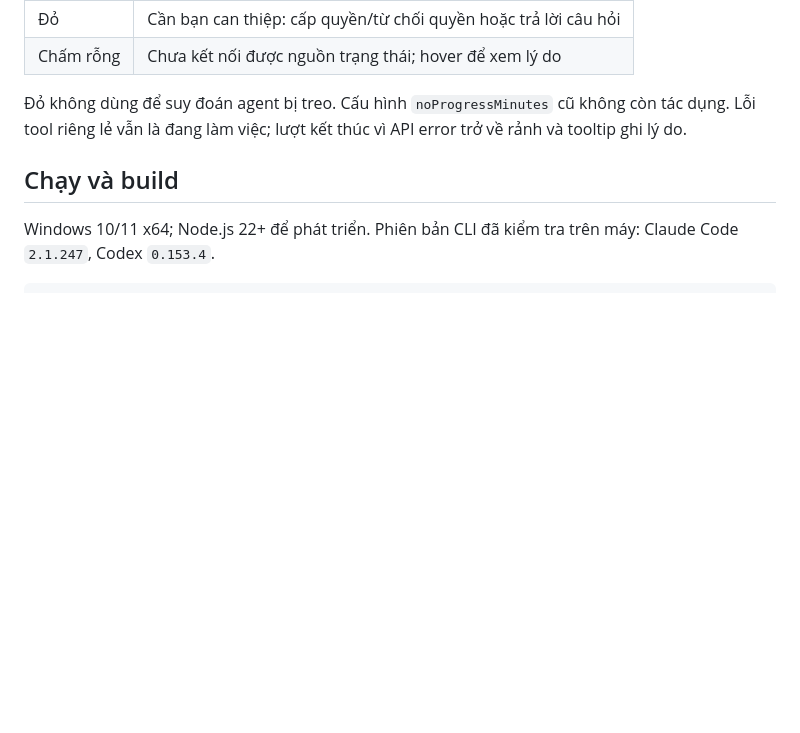
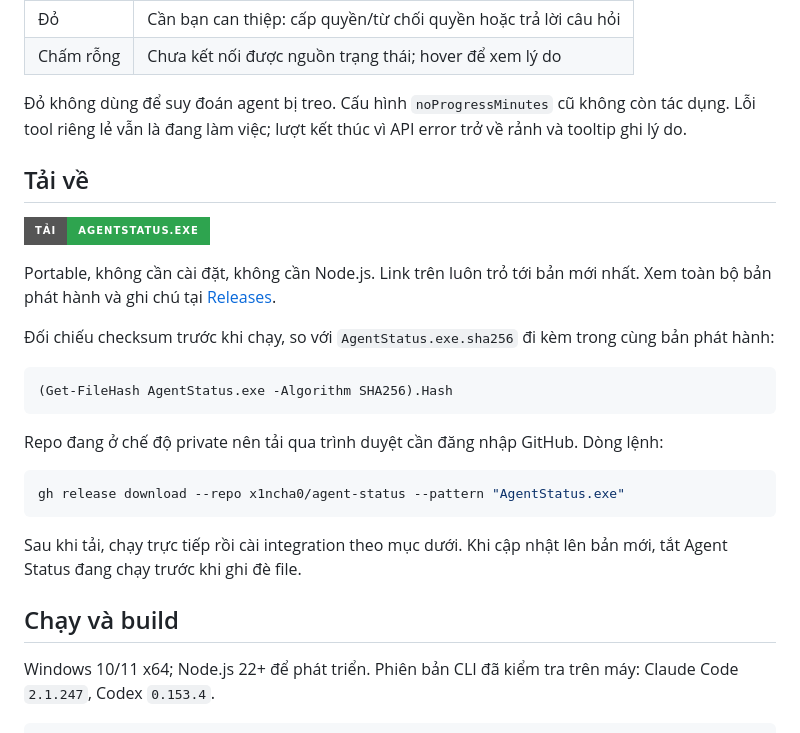
Before and after one commit to x1ncha0/agent-status, a Markdown page: README.md, the part around the change. Drawn GitHub-style; badges without logos; blank space fills up the shorter version.

Commit message:
docs: add a download button and install path for non-developers

````diff
--- a/README.md
+++ b/README.md
@@ -10,6 +10,27 @@ Utility Windows local hiển thị trạng thái **Claude Code** và **Codex CLI
 | Chấm rỗng | Chưa kết nối được nguồn trạng thái; hover để xem lý do |
 
 Đỏ không dùng để suy đoán agent bị treo. Cấu hình `noProgressMinutes` cũ không còn tác dụng. Lỗi tool riêng lẻ vẫn là đang làm việc; lượt kết thúc vì API error trở về rảnh và tooltip ghi lý do.
+
+## Tải về
+
+[![Tải AgentStatus.exe](https://img.shields.io/badge/T%E1%BA%A3i-AgentStatus.exe-2ea44f?style=for-the-badge&logo=windows&logoColor=white)](https://github.com/x1ncha0/agent-status/releases/latest/download/AgentStatus.exe)
+
+Portable, không cần cài đặt, không cần Node.js. Link trên luôn trỏ tới bản mới nhất.
+Xem toàn bộ bản phát hành và ghi chú tại [Releases](https://github.com/x1ncha0/agent-status/releases).
+
+Đối chiếu checksum trước khi chạy, so với `AgentStatus.exe.sha256` đi kèm trong cùng bản phát hành:
+
+```powershell
+(Get-FileHash AgentStatus.exe -Algorithm SHA256).Hash
+```
+
+Repo đang ở chế độ private nên tải qua trình duyệt cần đăng nhập GitHub. Dòng lệnh:
+
+```powershell
+gh release download --repo x1ncha0/agent-status --pattern "AgentStatus.exe"
+```
+
+Sau khi tải, chạy trực tiếp rồi cài integration theo mục dưới. Khi cập nhật lên bản mới, tắt Agent Status đang chạy trước khi ghi đè file.
 
 ## Chạy và build
 
````
